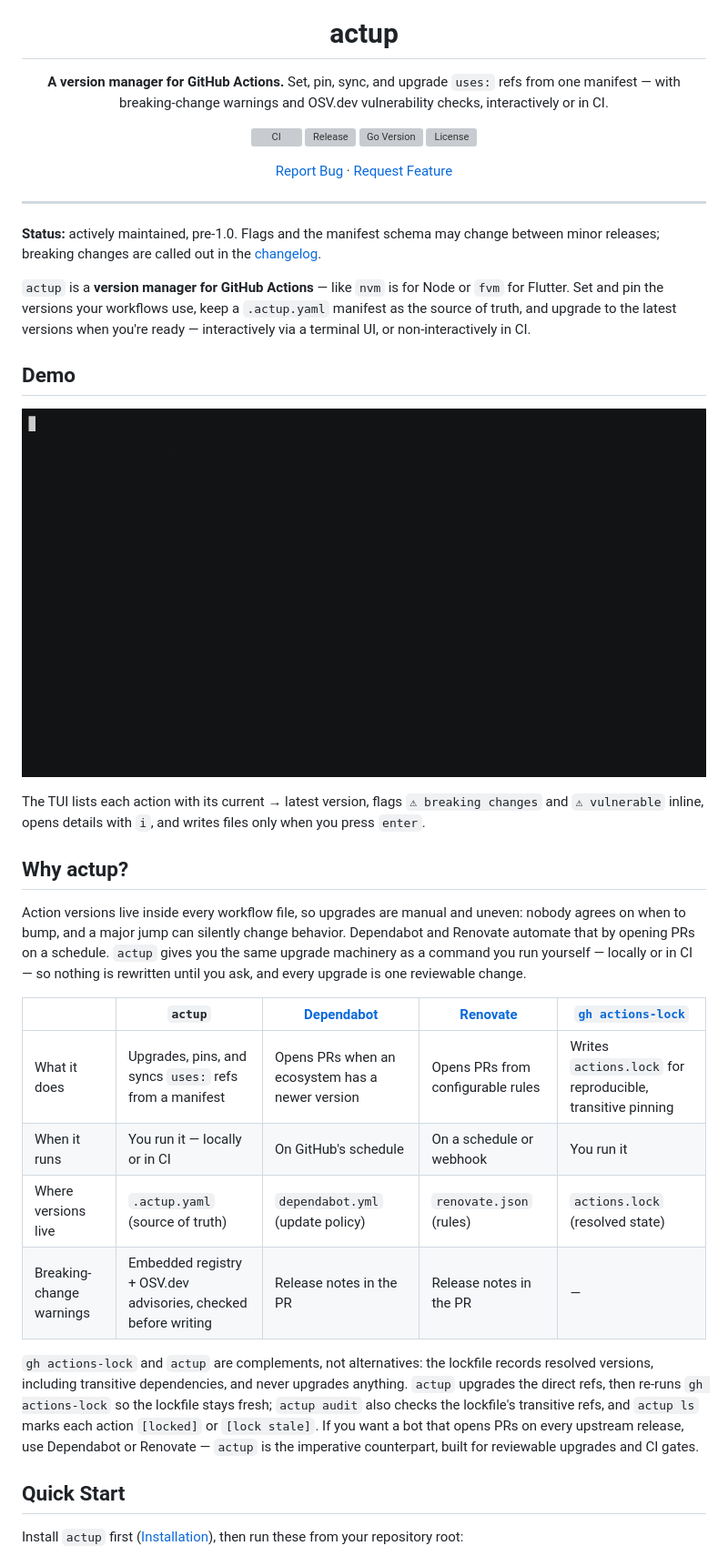
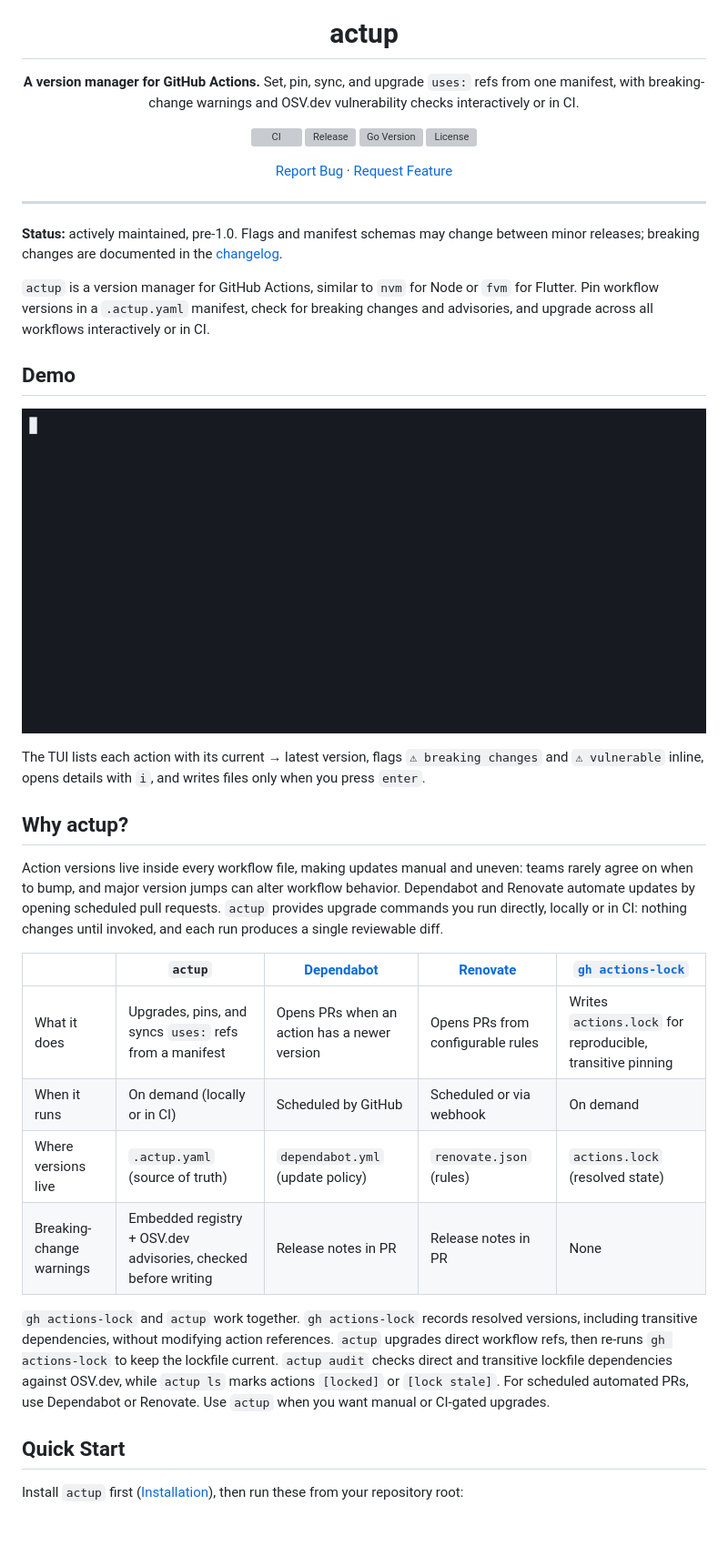
Before and after one commit to lynicis/actup, a Markdown page: README.md, the part around one of its changes. Shown at 91% size. Rendered like a GitHub page; pictures changed too: docs/demo.gif; blank space fills up the shorter version; grey boxes are pictures that could not be loaded.

```diff
--- a/README.md
+++ b/README.md
@@ -6,8 +6,8 @@
 
 <p align="center">
   <strong>A version manager for GitHub Actions.</strong> Set, pin, sync, and upgrade
-  <code>uses:</code> refs from one manifest — with breaking-change warnings and
-  OSV.dev vulnerability checks, interactively or in CI.
+  <code>uses:</code> refs from one manifest, with breaking-change warnings and
+  OSV.dev vulnerability checks interactively or in CI.
 </p>
 
 <p align="center">
@@ -25,11 +25,11 @@
 
 ---
 
-**Status:** actively maintained, pre-1.0. Flags and the manifest schema may change
-between minor releases; breaking changes are called out in the
+**Status:** actively maintained, pre-1.0. Flags and manifest schemas may change
+between minor releases; breaking changes are documented in the
 [changelog](CHANGELOG.md).
 
-`actup` is a **version manager for GitHub Actions** — like `nvm` is for Node or `fvm` for Flutter. Set and pin the versions your workflows use, keep a `.actup.yaml` manifest as the source of truth, and upgrade to the latest versions when you're ready — interactively via a terminal UI, or non-interactively in CI.
+`actup` is a version manager for GitHub Actions, similar to `nvm` for Node or `fvm` for Flutter. Pin workflow versions in a `.actup.yaml` manifest, check for breaking changes and advisories, and upgrade across all workflows interactively or in CI.
 
 ## Demo
 
@@ -39,16 +39,16 @@ The TUI lists each action with its current → latest version, flags `⚠ breaki
 
 ## Why actup?
 
-Action versions live inside every workflow file, so upgrades are manual and uneven: nobody agrees on when to bump, and a major jump can silently change behavior. Dependabot and Renovate automate that by opening PRs on a schedule. `actup` gives you the same upgrade machinery as a command you run yourself — locally or in CI — so nothing is rewritten until you ask, and every upgrade is one reviewable change.
+Action versions live inside every workflow file, making updates manual and uneven: teams rarely agree on when to bump, and major version jumps can alter workflow behavior. Dependabot and Renovate automate updates by opening scheduled pull requests. `actup` provides upgrade commands you run directly, locally or in CI: nothing changes until invoked, and each run produces a single reviewable diff.
 
 | | `actup` | [Dependabot](https://docs.github.com/en/code-security/dependabot) | [Renovate](https://docs.renovatebot.com/) | [`gh actions-lock`](https://github.com/github/actions-lockfile) |
 |---|---|---|---|---|
-| What it does | Upgrades, pins, and syncs `uses:` refs from a manifest | Opens PRs when an ecosystem has a newer version | Opens PRs from configurable rules | Writes `actions.lock` for reproducible, transitive pinning |
-| When it runs | You run it — locally or in CI | On GitHub's schedule | On a schedule or webhook | You run it |
+| What it does | Upgrades, pins, and syncs `uses:` refs from a manifest | Opens PRs when an action has a newer version | Opens PRs from configurable rules | Writes `actions.lock` for reproducible, transitive pinning |
+| When it runs | On demand (locally or in CI) | Scheduled by GitHub | Scheduled or via webhook | On demand |
 | Where versions live | `.actup.yaml` (source of truth) | `dependabot.yml` (update policy) | `renovate.json` (rules) | `actions.lock` (resolved state) |
-| Breaking-change warnings | Embedded registry + OSV.dev advisories, checked before writing | Release notes in the PR | Release notes in the PR | — |
+| Breaking-change warnings | Embedded registry + OSV.dev advisories, checked before writing | Release notes in PR | Release notes in PR | None |
 
-`gh actions-lock` and `actup` are complements, not alternatives: the lockfile records resolved versions, including transitive dependencies, and never upgrades anything. `actup` upgrades the direct refs, then re-runs `gh actions-lock` so the lockfile stays fresh; `actup audit` also checks the lockfile's transitive refs, and `actup ls` marks each action `[locked]` or `[lock stale]`. If you want a bot that opens PRs on every upstream release, use Dependabot or Renovate — `actup` is the imperative counterpart, built for reviewable upgrades and CI gates.
+`gh actions-lock` and `actup` work together. `gh actions-lock` records resolved versions, including transitive dependencies, without modifying action references. `actup` upgrades direct workflow refs, then re-runs `gh actions-lock` to keep the lockfile current. `actup audit` checks direct and transitive lockfile dependencies against OSV.dev, while `actup ls` marks actions `[locked]` or `[lock stale]`. For scheduled automated PRs, use Dependabot or Renovate. Use `actup` when you want manual or CI-gated upgrades.
 
 ## Quick Start
 
```
Also changed, not shown: other parts of README.md (+62 -88 lines), graphify-out/2026-11-15/GRAPH_REPORT.md (+5 -5 lines), graphify-out/GRAPH_REPORT.md (+80 -50 lines), 8 other files.
